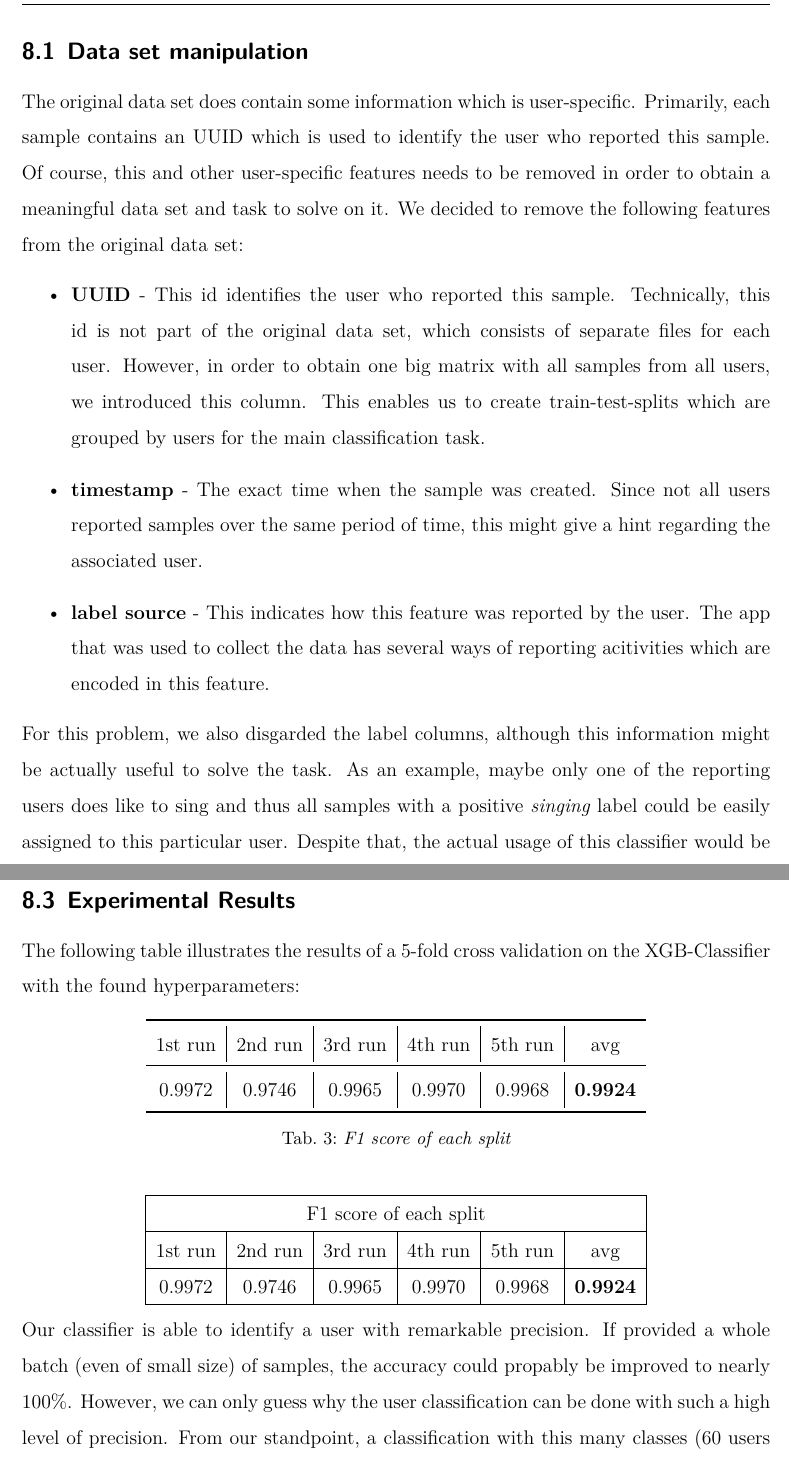
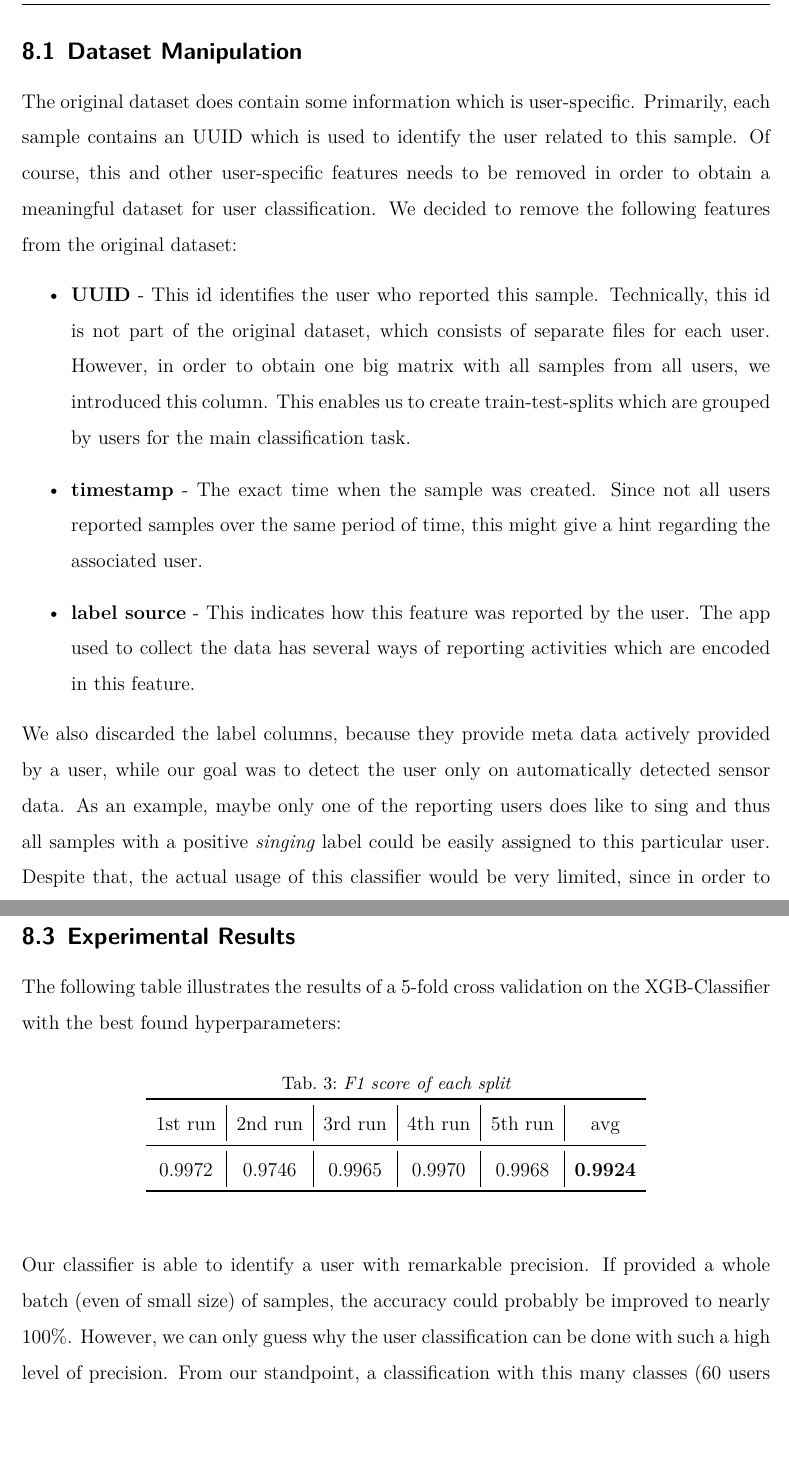
Before and after one commit to rickest-rick/mu_practical_work, a LaTeX document (docs/report/report.tex, which reads docs/report/user_classification.tex): two parts of pages 28 and 29 of 39, joined at a grey line, cut at the place of the change, the shorter picture padded with empty space. Compiled offline with XeLaTeX; an older LaTeX class or package is replaced by its successor.

Commit message:
proof read section user classification

```diff
--- a/docs/report/user_classification.tex
+++ b/docs/report/user_classification.tex
@@ -3,11 +3,11 @@ Another interesting task to consider when working with data sets containing info
 
-\begin{subsection}{Data set manipulation}
-	The original data set does contain some information which is user-specific. Primarily, each sample contains an UUID which is used to identify the user who reported this sample. Of course, this and other user-specific features needs to be removed in order to obtain a meaningful data set and task to solve on it. We decided to remove the following features from the original data set:
+\begin{subsection}{Dataset Manipulation}
+	The original dataset does contain some information which is user-specific. Primarily, each sample contains an UUID which is used to identify the user related to this sample. Of course, this and other user-specific features needs to be removed in order to obtain a meaningful dataset for user classification. We decided to remove the following features from the original dataset:
 	\begin{itemize}
-		\item \textbf{UUID} - This id identifies the user who reported this sample. Technically, this id is not part of the original data set, which consists of separate files for each user. However, in order to obtain one big matrix with all samples from all users, we introduced this column. This enables us to create train-test-splits which are grouped by users for the main classification task.
+		\item \textbf{UUID} - This id identifies the user who reported this sample. Technically, this id is not part of the original dataset, which consists of separate files for each user. However, in order to obtain one big matrix with all samples from all users, we introduced this column. This enables us to create train-test-splits which are grouped by users for the main classification task.
 		\item \textbf{timestamp} - The exact time when the sample was created. Since not all users reported samples over the same period of time, this might give a hint regarding the associated user.
-		\item \textbf{label source} - This indicates how this feature was reported by the user. The app that was used to collect the data has several ways of reporting acitivities which are encoded in this feature.
+		\item \textbf{label source} - This indicates how this feature was reported by the user. The app used to collect the data has several ways of reporting activities which are encoded in this feature.
 	\end{itemize}
-	For this problem, we also disgarded the label columns, although this information might be actually useful to solve the task. As an example, maybe only one of the reporting users does like to sing and thus all samples with a positive \emph{singing} label could be easily assigned to this particular user. Despite that, the actual usage of this classifier would be very limited, since in order to be able to identify a user, it would be necessary to know about activities he or she was involved in. Naturally, if this information is available, the identity of the considered person should also be known.
+	We also discarded the label columns, because they provide meta data actively provided by a user, while our goal was to detect the user only on automatically detected sensor data. As an example, maybe only one of the reporting users does like to sing and thus all samples with a positive \emph{singing} label could be easily assigned to this particular user. Despite that, the actual usage of this classifier would be very limited, since in order to be able to identify a user, it would be necessary to know about activities he or she was involved in. Naturally, if this information is available, the identity of the considered person should also be known.
 \end{subsection}
 \begin{subsection}{Architecture}
@@ -16,32 +16,19 @@ Another interesting task to consider when working with data sets containing info
 \end{subsection}
 
 \begin{subsection}{Experimental Results}
-	The following table illustrates the results of a 5-fold cross validation on the XGB-Classifier with the found hyperparameters:
+	The following table illustrates the results of a 5-fold cross validation on the XGB-Classifier with the best found hyperparameters:
 	\begin{table}[H]
 		\begin{center}
+			\caption{F1 score of each split}
 			\begin{tabular}{ c|c|c|c|c|c  }
 				\toprule
 				1st run &2nd run &3rd run& 4th run & 5th run & avg\\
 				\midrule
 				0.9972&0.9746&0.9965&0.9970&0.9968&\textbf{0.9924}\\
-
 				\bottomrule
 			\end{tabular}
-			\caption{F1 score of each split}
 		\end{center}
 	\end{table}
 
-	\begin{center}
-		\begin{tabular}{ |c|c|c|c|c|c|  }
-			\hline
-			\multicolumn{6}{|c|}{F1 score of each split} \\
-			\hline
-			1st run &2nd run &3rd run& 4th run & 5th run & avg\\
-			\hline
-			0.9972&0.9746&0.9965&0.9970&0.9968&\textbf{0.9924}\\
-
-			\hline
-		\end{tabular}
-	\end{center}
-	Our classifier is able to identify a user with remarkable precision. If provided a whole batch (even of small size) of samples, the accuracy could propably be improved to nearly 100\%. However, we can only guess why the user classification can be done with such a high level of precision. From our standpoint, a classification with this many classes (60 users in total) should not at all be an easy classification problem. Maybe certain movement routines, which are captured by the used accelerometers, are very user-specific and are encoded within the provided features. We also thought that the high accuracy might have to do something with different hardware used in different types of smartphones. However, a large portion of users for example does use the same Apple products, so this could only be used to divide the users into smaller groups.
+	Our classifier is able to identify a user with remarkable precision. If provided a whole batch (even of small size) of samples, the accuracy could probably be improved to nearly 100\%. However, we can only guess why the user classification can be done with such a high level of precision. From our standpoint, a classification with this many classes (60 users in total) should not at all be an easy classification problem. Maybe certain movement routines, which are captured by the used accelerometers, are very user-specific and are encoded within the provided features. We also thought that the high accuracy might have to do something with different hardware used in different types of smartphones. However, a large portion of users for example does use the same Apple products, so this could only be used to divide the users into smaller groups.
 \end{subsection}
```
Also changed, not shown: docs/report/user_classification.tex (4 more changed lines).
